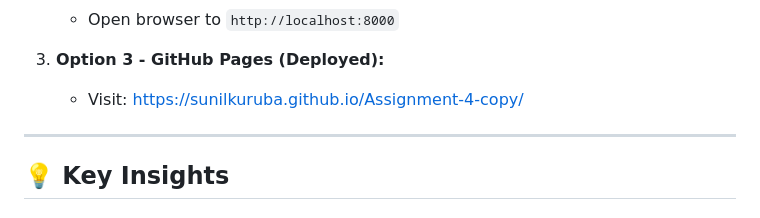
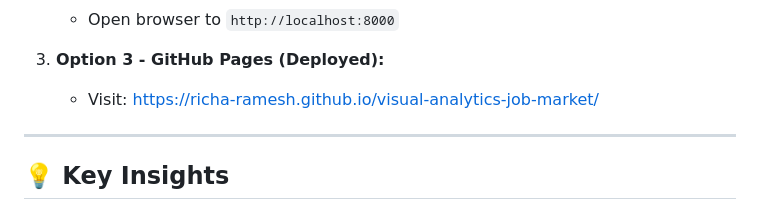
Before and after one commit to richa-ramesh/visual-analytics-job-market, a Markdown page: README.md, the part around the change. Drawn GitHub-style.

```diff
--- a/README.md
+++ b/README.md
@@ -970,7 +970,7 @@ umap-learn>=0.5.0
    - Open browser to `http://localhost:8000`
 
 3. **Option 3 - GitHub Pages (Deployed):**
-   - Visit: [https://sunilkuruba.github.io/Assignment-4-copy/](https://richa-ramesh.github.io/visual-analytics-job-market/)
+   - Visit: [https://richa-ramesh.github.io/visual-analytics-job-market/](https://richa-ramesh.github.io/visual-analytics-job-market/)
 
 ---
 
```
